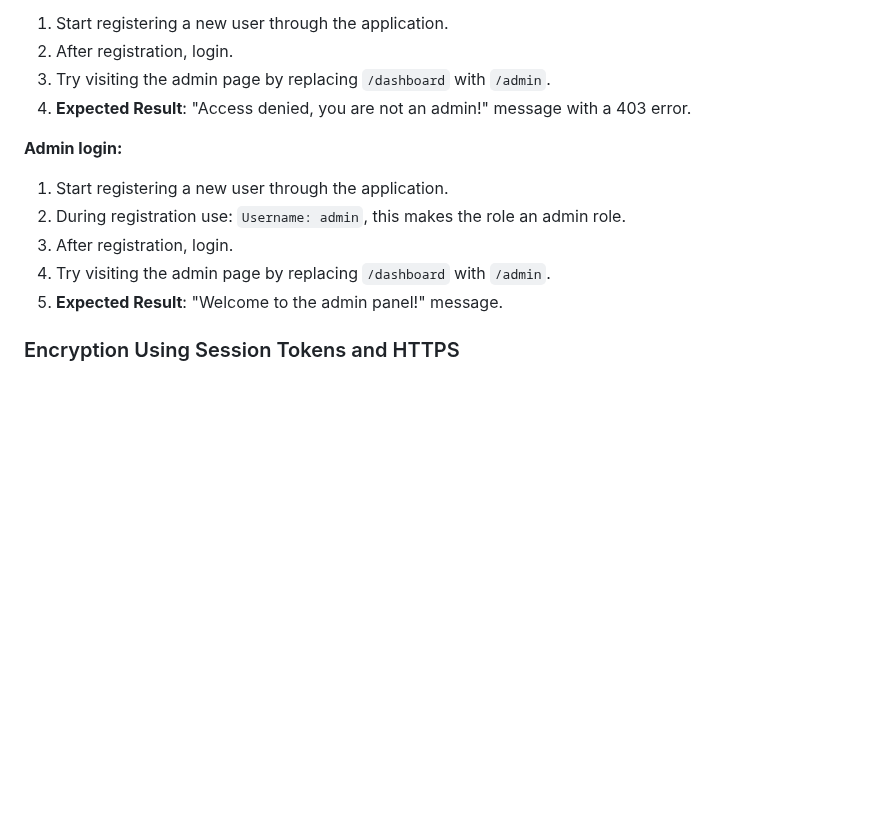
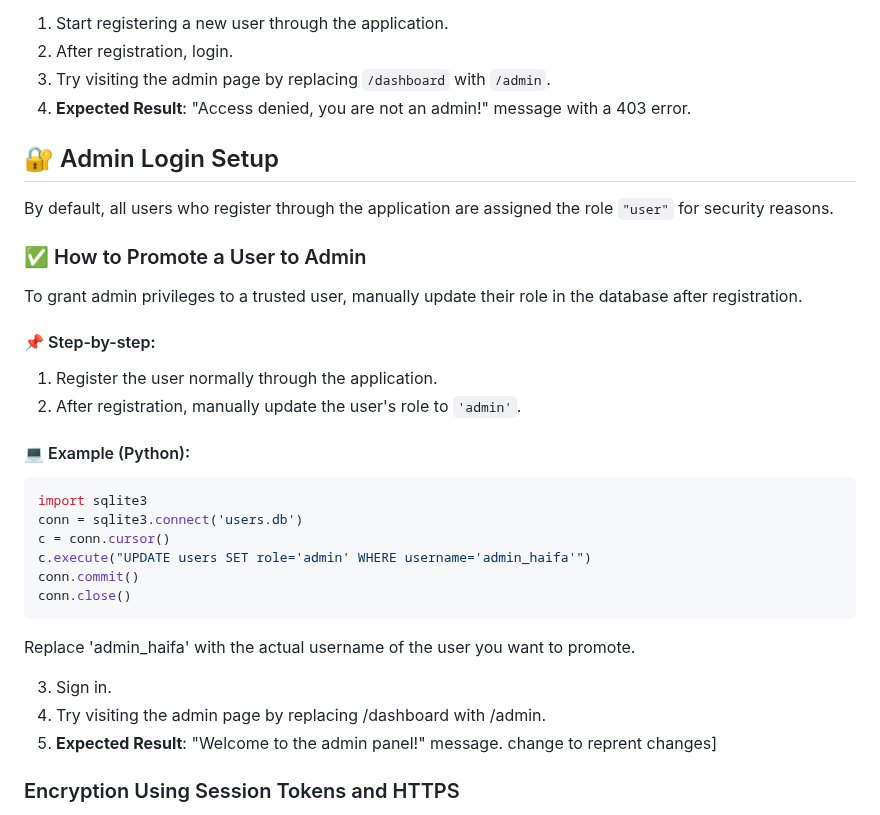
Before and after one commit to haifa-mk/security-project, a Markdown page: README.md, the part around the change. Drawn GitHub-style; blank space fills up the shorter version.

Commit message:
Update README.md - admin login

````diff
--- a/README.md
+++ b/README.md
@@ -60,12 +60,36 @@ To verify RBAC:
 3. Try visiting the admin page by replacing `/dashboard` with `/admin`.
 4. **Expected Result**: "Access denied, you are not an admin!" message with a 403 error.
 
-**Admin login:**
-1. Start registering a new user through the application.
-2. During registration use: `Username: admin`, this makes the role an admin role.
-3. After registration, login.
-4. Try visiting the admin page by replacing `/dashboard` with `/admin`.
-5. **Expected Result**: "Welcome to the admin panel!" message.
+## 🔐 Admin Login Setup
+
+By default, all users who register through the application are assigned the role `"user"` for security reasons.
+
+### ✅ How to Promote a User to Admin
+
+To grant admin privileges to a trusted user, manually update their role in the database after registration.
+
+#### 📌 Step-by-step:
+
+1. Register the user normally through the application.
+2. After registration, manually update the user's role to `'admin'`.
+
+#### 💻 Example (Python):
+
+```python
+import sqlite3
+conn = sqlite3.connect('users.db')
+c = conn.cursor()
+c.execute("UPDATE users SET role='admin' WHERE username='admin_haifa'")
+conn.commit()
+conn.close()
+```
+Replace 'admin_haifa' with the actual username of the user you want to promote.
+
+3. Sign in.
+4. Try visiting the admin page by replacing /dashboard with /admin.
+5. **Expected Result**: "Welcome to the admin panel!" message. change to reprent changes]
+
+
 
 ### Encryption Using Session Tokens and HTTPS
 To protect sensitive data, encryption is used. Passwords are protected with bcrypt as mentioned above. Further, Flask sessions are protected with:
````
